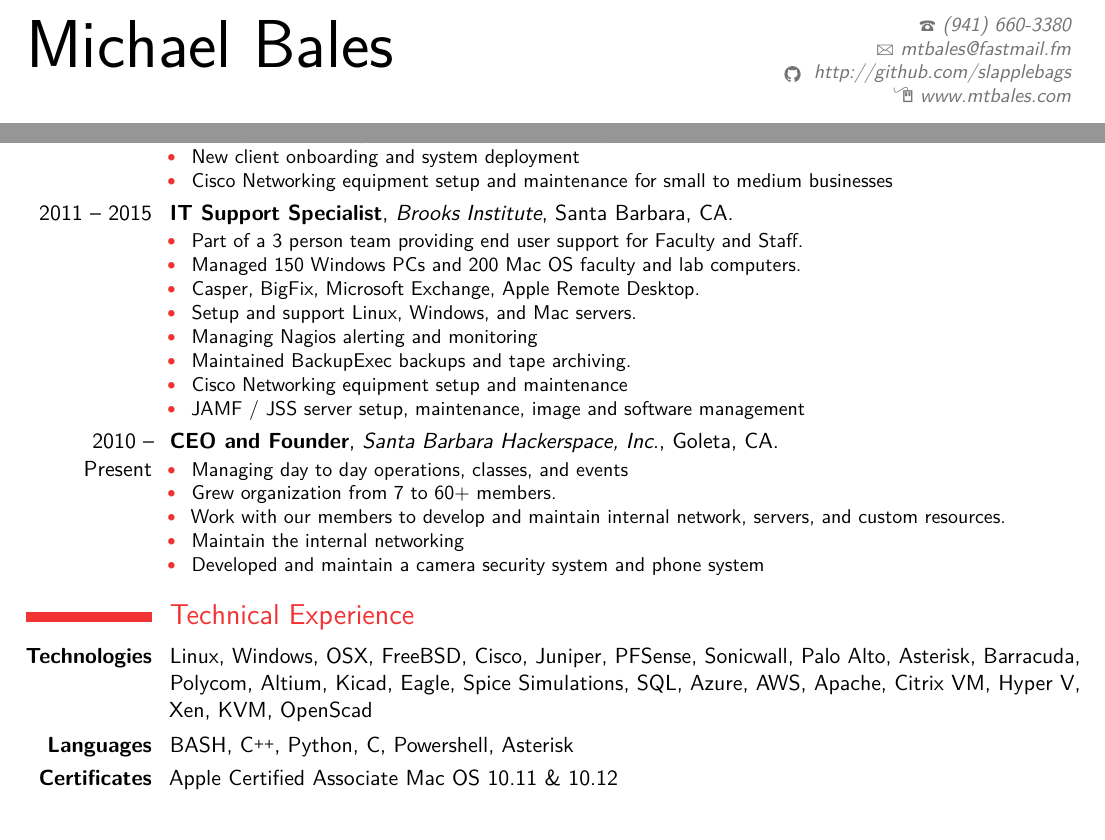
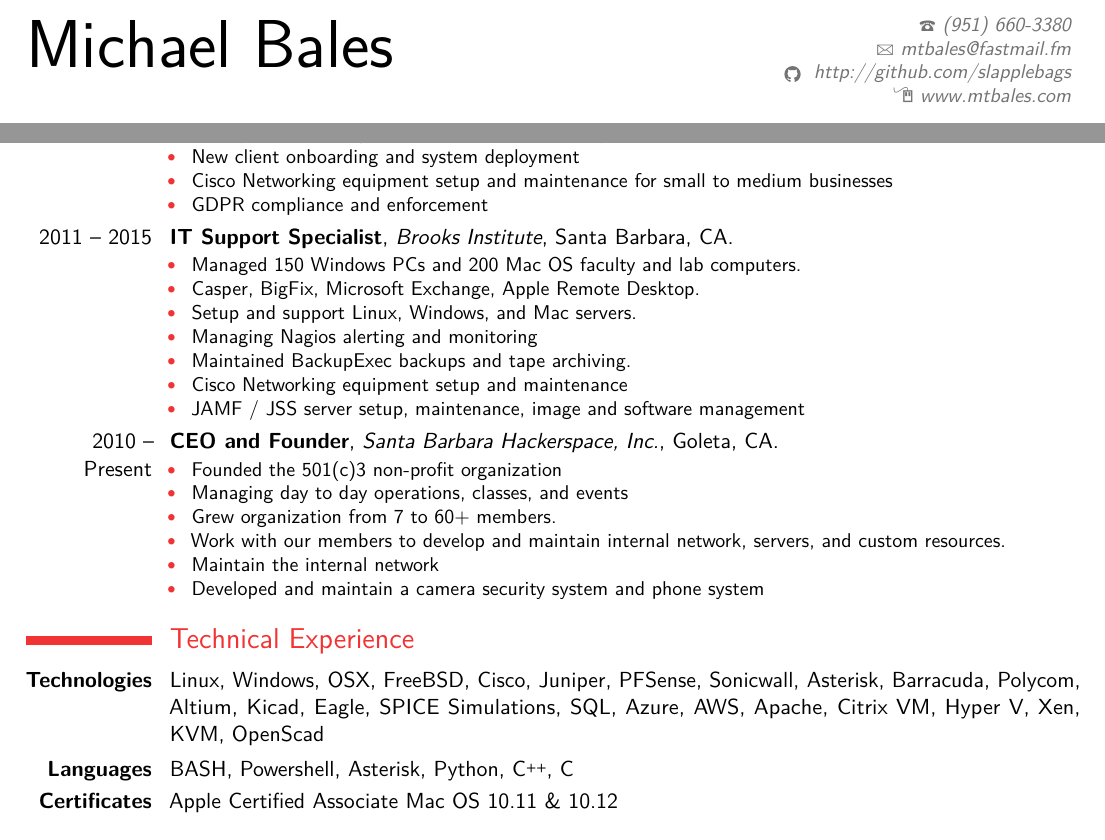
Before and after one commit to dloman/SwissResume, a LaTeX CV (resume.tex): two parts of the page, joined at a grey line, cut so that both start at the same text. Compiled offline with pdfLaTeX.

Commit message:
resolved issues
corrected phone number
added 501(c)3 to sbhx
corrected SPICE
added GDPR experience

```diff
--- a/resume.tex
+++ b/resume.tex
@@ -31,7 +31,7 @@
 % personal data
 \name{Michael}{Bales}
 %\address{726 De La Vina}{Santa Barbara Ca 93101}{}% optional, remove / comment the line if not wanted; the "postcode city" and "country" arguments can be omitted or provided empty
-\phone[fixed]{(941) 660-3380}
+\phone[fixed]{(951) 660-3380}
 \email{mtbales@fastmail.fm}                               % optional, remove / comment the line if not wanted
 \homepage{www.mtbales.com}                         % optional, remove / comment the line if not wanted
 \social[github]{http://github.com/slapplebags}                              % optional, remove / comment the line if not wanted
@@ -64,19 +64,19 @@
 
 \cventry{2015 -- 2017}{Senior IT Support Specialist}{Outside Open, LLC}{Santa Barbara, CA}{}{
   \begin{itemize}
-    \item Windows, Mac, and Linux user support expert covering all aspects of end user needs for 30+ companies in Santa Barbara and central California.
+   \item Windows, Mac, and Linux user support expert covering all aspects of end user needs for 30+ companies in Santa Barbara and central California.
     \item Backend server management and configuration in Mac, Linux, and Windows environments. NAS and SAN deployment and management.
     \item VMWare and HyperV server migration, deployment, and management.
     \item Microsoft Office 365 and Google Apps support, migration and implementation.
     \item Deployed and managed several FreePBX phone systems
     \item New client onboarding and system deployment
     \item Cisco Networking equipment setup and maintenance for small to medium businesses
+    \item GDPR compliance and enforcement
   \end{itemize}
 }
 
   \cventry{2011 -- 2015}{IT Support Specialist}{Brooks Institute}{Santa Barbara, CA}{}{
   \begin{itemize}
-    \item Part of a 3 person team providing end user support for Faculty and Staff.
     \item Managed 150 Windows PCs and 200 Mac OS faculty and lab computers.
     \item Casper, BigFix, Microsoft Exchange, Apple Remote Desktop.
     \item Setup and support Linux, Windows, and Mac servers.
@@ -89,17 +89,18 @@
 
   \cventry{2010 -- Present}{CEO and Founder}{Santa Barbara Hackerspace, Inc.}{Goleta, CA}{}{
   \begin{itemize}
-      \item Managing day to day operations, classes, and events
+			\item Founded the 501(c)3 non-profit organization
+			\item Managing day to day operations, classes, and events
 			\item Grew organization from 7 to 60+ members.
 			\item Work with our members to develop and maintain internal network, servers, and custom resources.
-			\item Maintain the internal networking
+			\item Maintain the internal network
 			\item Developed and maintain a camera security system and phone system
   \end{itemize}
 }
 
 \section{Technical Experience}
-\cvline{\textbf{Technologies}}{Linux, Windows, OSX, FreeBSD, Cisco, Juniper, PFSense, Sonicwall, Palo Alto, Asterisk, Barracuda, Polycom, Altium, Kicad, Eagle, Spice Simulations, SQL, Azure, AWS, Apache, Citrix VM, Hyper V, Xen, KVM, OpenScad}
-\cvline{\textbf{Languages}}{ BASH, \cpp , Python, C, Powershell, Asterisk}
+\cvline{\textbf{Technologies}}{Linux, Windows, OSX, FreeBSD, Cisco, Juniper, PFSense, Sonicwall,  Asterisk, Barracuda, Polycom, Altium, Kicad, Eagle, SPICE Simulations, SQL, Azure, AWS, Apache, Citrix VM, Hyper V, Xen, KVM, OpenScad}
+\cvline{\textbf{Languages}}{ BASH, Powershell, Asterisk, Python, \cpp, C}
 \cvline{\textbf{Certificates}}{Apple Certified Associate Mac OS 10.11 \& 10.12}
 
 
```
Also changed, not shown: resume.pdf, resume.tex (2 more changed lines), 1 other file.
